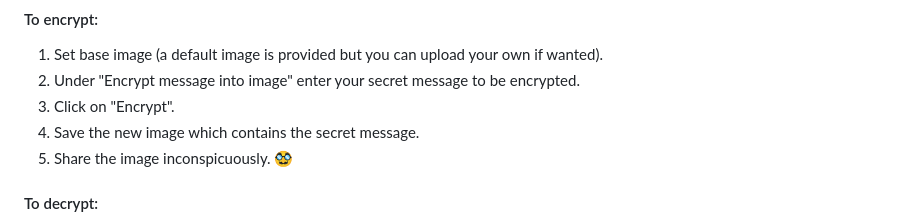
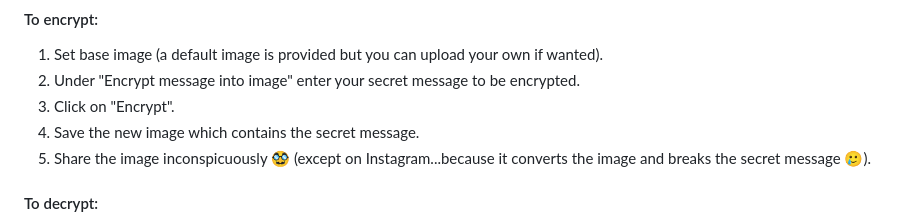
Before and after one commit to Sanjister/steganography-crash-course, a Markdown page: README.md, the part around the change. GitHub-like rendering.

Commit message:
add Instagram clause to readme

```diff
--- a/README.md
+++ b/README.md
@@ -46,7 +46,7 @@ Accessible at: https://sanjister.github.io/steganography-crash-course/
 2. Under "Encrypt message into image" enter your secret message to be encrypted.
 3. Click on "Encrypt".
 4. Save the new image which contains the secret message.
-5. Share the image inconspicuously. 🥸
+5. Share the image inconspicuously 🥸 (except on Instagram...because it converts the image and breaks the secret message 🥲).
 
 #### To decrypt:
 1. Set the base image used to encrypt the message (leave as is if the default image was used).
```
